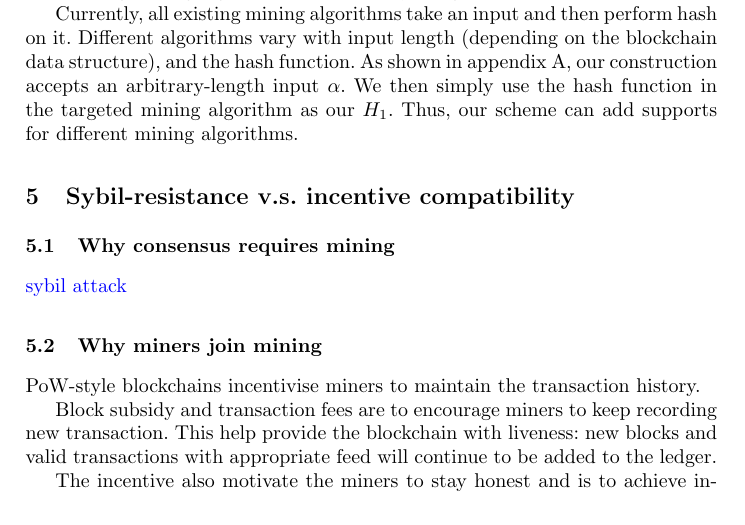
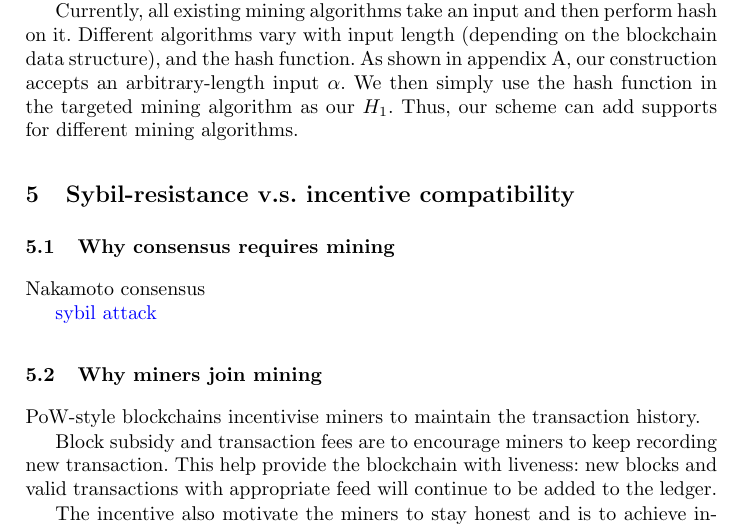
Before and after one commit to DEX-ware/vrf-mining, a LaTeX paper (paper/main.tex, which reads paper/sections/5sybil-vs-incentive.tex): part of page 4 of 6, cut so that both start at the same text. Compiled offline with pdfLaTeX.

Commit message:
init consensus

```diff
--- a/paper/sections/5sybil-vs-incentive.tex
+++ b/paper/sections/5sybil-vs-incentive.tex
@@ -1,6 +1,8 @@
 \section{Sybil-resistance v.s. incentive compatibility}
 
 \subsection{Why consensus requires mining}
+
+Nakamoto consensus
 
 \RH{sybil attack}
 
```
